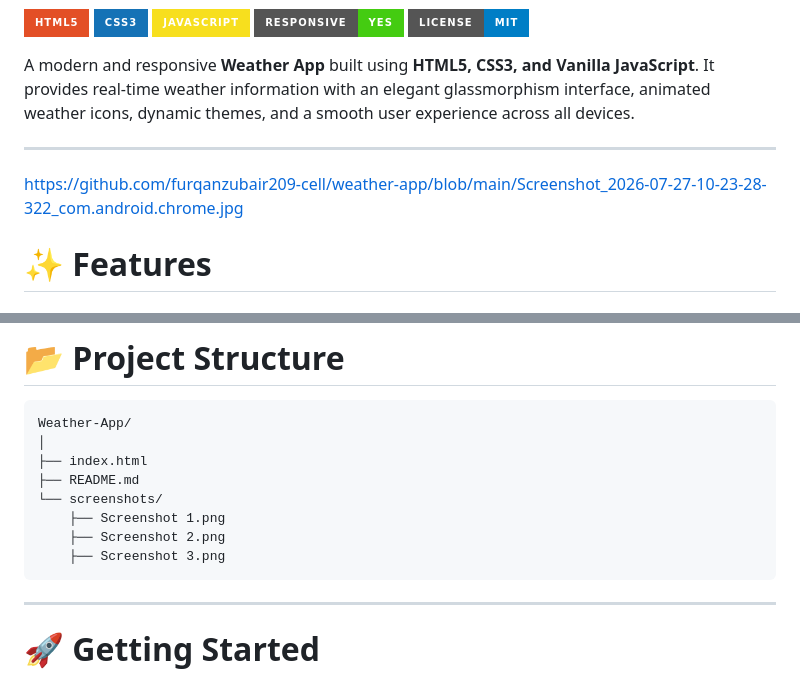
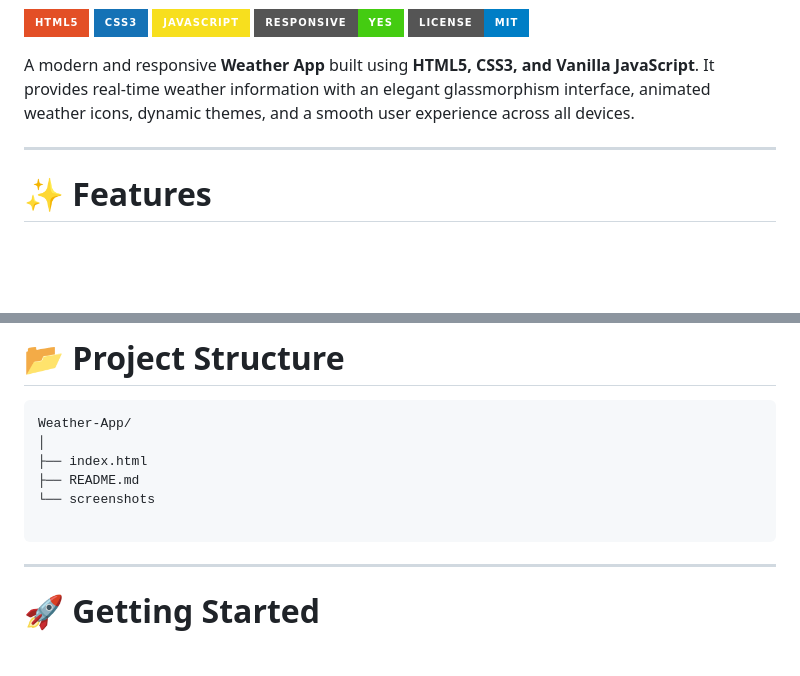
Before and after one commit to furqanzubair209-cell/weather-app, a Markdown page: README.md, 2 parts joined by grey strips. Rendered like a GitHub page; badges without logos; blank space fills up the shorter version.

Commit message:
Update README to reflect changes in screenshots
Removed screenshot links and updated directory structure.

````diff
--- a/README.md
+++ b/README.md
@@ -14,7 +14,6 @@ A modern and responsive **Weather App** built using **HTML5, CSS3, and Vanilla J
 
 ---
 
-https://github.com/furqanzubair209-cell/weather-app/blob/main/Screenshot_2026-07-27-10-23-28-322_com.android.chrome.jpg
 # ✨ Features
 
 ### 🌍 Weather Information
@@ -94,10 +93,8 @@ Weather-App/
 │
 ├── index.html
 ├── README.md
-└── screenshots/
-    ├── Screenshot 1.png
-    ├── Screenshot 2.png
-    ├── Screenshot 3.png
+└── screenshots
+
 ```
 
 ---
````
